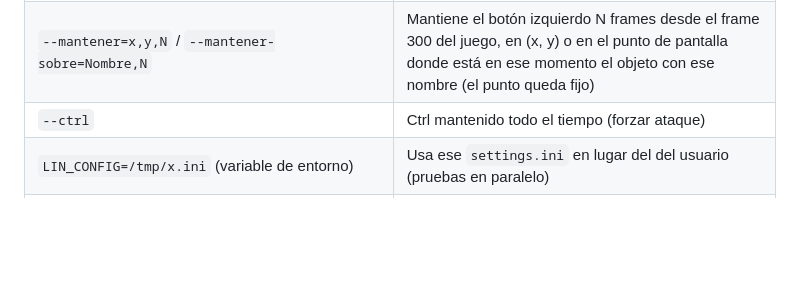
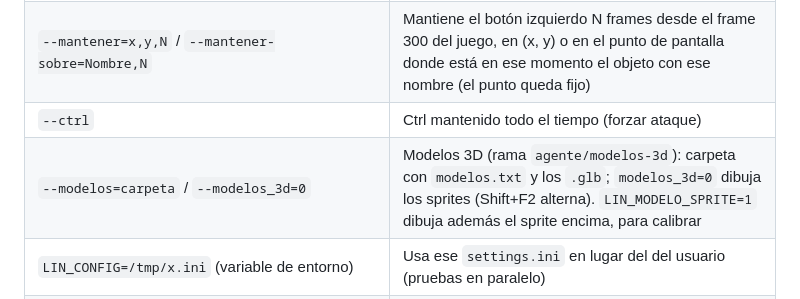
Before and after one commit to javiercorrea/lineage-cliente, a Markdown page: README.md, the part around the change. Rendered like a GitHub page; blank space fills up the shorter version.

```diff
--- a/README.md
+++ b/README.md
@@ -163,6 +163,7 @@ build/debug/lineage --juego="/ruta/al/juego" [--host=127.0.0.1] [--puerto=2000]
 | `--destino=Nombre` | En el diálogo de teleport, elige el marcador con ese nombre (`Random`: al azar) |
 | `--mantener=x,y,N` / `--mantener-sobre=Nombre,N` | Mantiene el botón izquierdo N frames desde el frame 300 del juego, en (x, y) o en el punto de pantalla donde está en ese momento el objeto con ese nombre (el punto queda fijo) |
 | `--ctrl` | Ctrl mantenido todo el tiempo (forzar ataque) |
+| `--modelos=carpeta` / `--modelos_3d=0` | Modelos 3D (rama `agente/modelos-3d`): carpeta con `modelos.txt` y los `.glb`; `modelos_3d=0` dibuja los sprites (Shift+F2 alterna). `LIN_MODELO_SPRITE=1` dibuja además el sprite encima, para calibrar |
 | `LIN_CONFIG=/tmp/x.ini` (variable de entorno) | Usa ese `settings.ini` en lugar del del usuario (pruebas en paralelo) |
 | `LIN_HTML=1` (variable de entorno) | Registra cada página HTML que se abre, con sus datos |
 | `LIN_TRAZA=1` (variable de entorno) | Registra cada paquete enviado y recibido, con sus primeros 16 bytes |
```
Also changed, not shown: docs/analisis/PLAN_3D.md (+31 -0 lines), docs/capturas/3d_calibracion_sprite.png (added), 16 other files.
